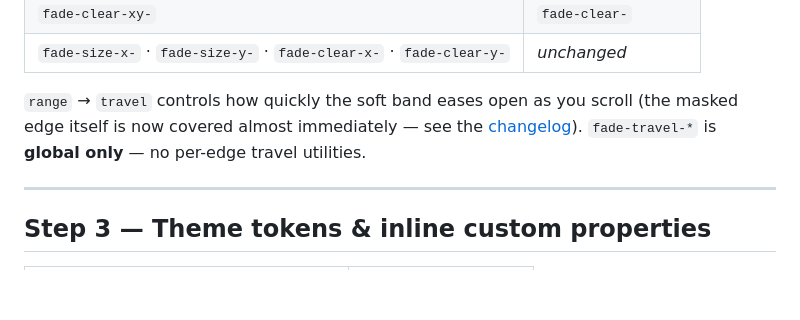
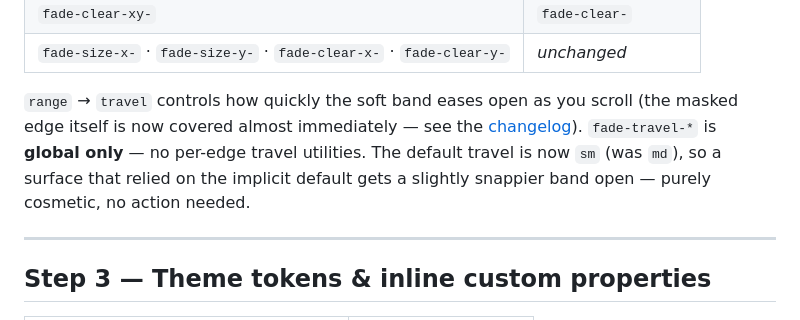
Before and after one commit to petekp/tw-fade, a Markdown page: MIGRATING.md, the part around the change. GitHub-like rendering; blank space fills up the shorter version.

```diff
--- a/MIGRATING.md
+++ b/MIGRATING.md
@@ -75,7 +75,7 @@ The suffix may be a named scale (`-md`), a bare integer (`-2`), or an arbitrary
 | `fade-clear-xy-` | `fade-clear-` |
 | `fade-size-x-` · `fade-size-y-` · `fade-clear-x-` · `fade-clear-y-` | _unchanged_ |
 
-`range` → `travel` controls how quickly the soft band eases open as you scroll (the masked edge itself is now covered almost immediately — see the [changelog](./CHANGELOG.md)). `fade-travel-*` is **global only** — no per-edge travel utilities.
+`range` → `travel` controls how quickly the soft band eases open as you scroll (the masked edge itself is now covered almost immediately — see the [changelog](./CHANGELOG.md)). `fade-travel-*` is **global only** — no per-edge travel utilities. The default travel is now `sm` (was `md`), so a surface that relied on the implicit default gets a slightly snappier band open — purely cosmetic, no action needed.
 
 ---
 
```
Also changed, not shown: README.md (+2 -2 lines).
